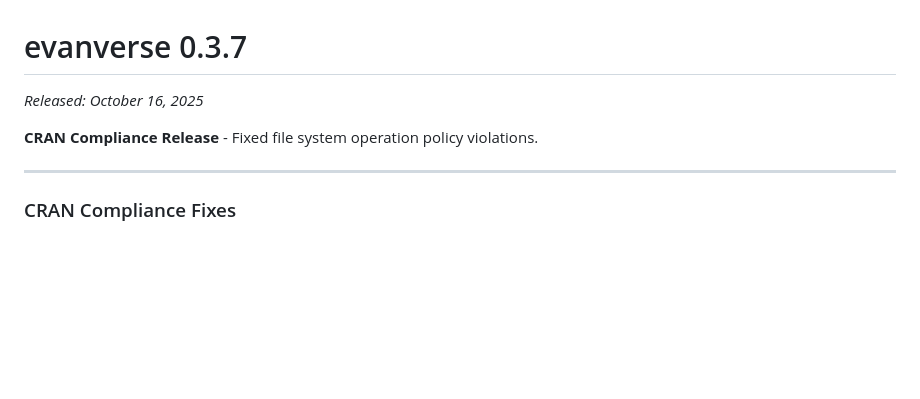
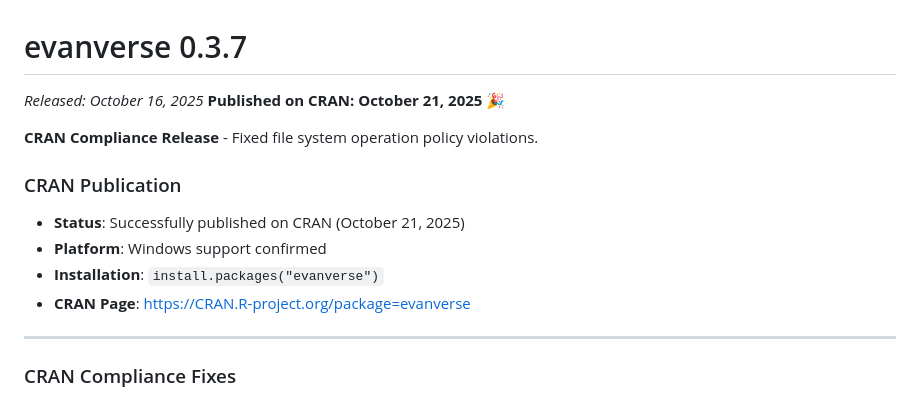
Before and after one commit to evanbio/evanverse, a Markdown page: NEWS.md, the part around the change. Drawn GitHub-style; blank space fills up the shorter version.

```diff
--- a/NEWS.md
+++ b/NEWS.md
@@ -1,8 +1,16 @@
 # evanverse 0.3.7
 
 *Released: October 16, 2025*
+**Published on CRAN: October 21, 2025** 🎉
 
 **CRAN Compliance Release** - Fixed file system operation policy violations.
+
+### CRAN Publication
+
+* **Status**: Successfully published on CRAN (October 21, 2025)
+* **Platform**: Windows support confirmed
+* **Installation**: `install.packages("evanverse")`
+* **CRAN Page**: https://CRAN.R-project.org/package=evanverse
 
 ---
 
```
Also changed, not shown: README.md (+4 -4 lines).
